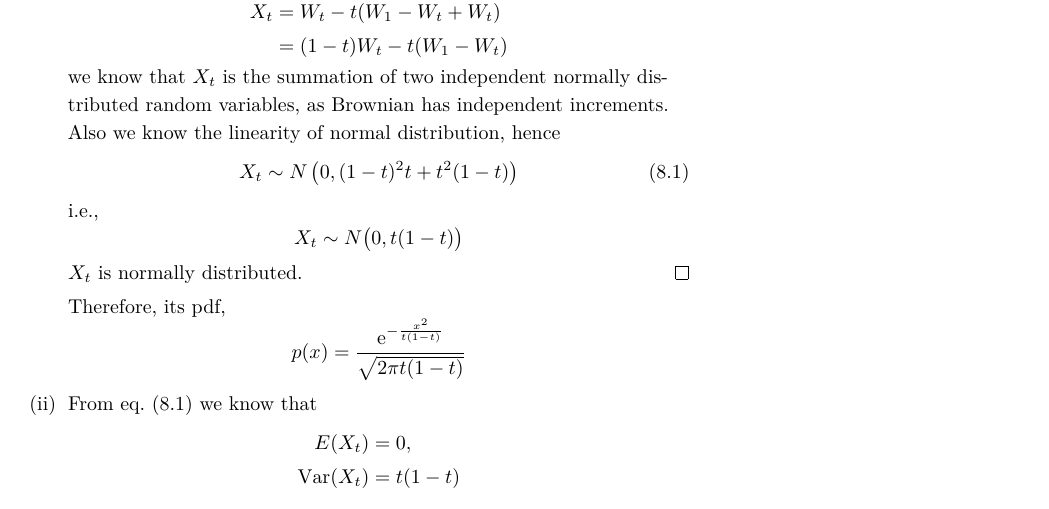
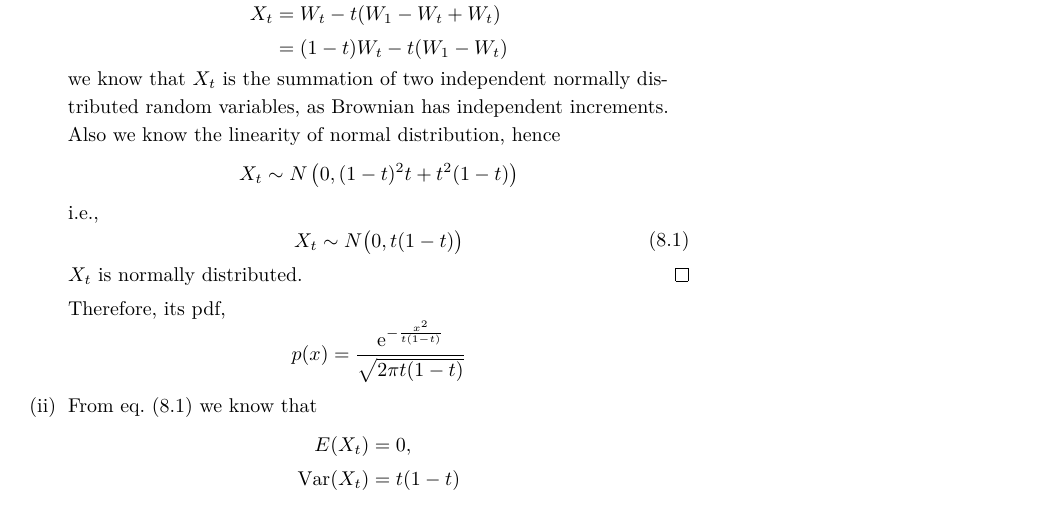
Before and after one commit to OopsYao/homework, a LaTeX problem sheet (SDE/hw2/main.tex): part of page 7 of 7, cut so that both start at the same text. Compiled offline with XeLaTeX; a missing font is replaced by an installed copy or a similar font.

Commit message:
🐛 SDE H2P8 misplacing label

```diff
--- a/SDE/hw2/main.tex
+++ b/SDE/hw2/main.tex
@@ -385,14 +385,18 @@
             independent normally distributed random variables,
             as Brownian has independent increments. Also we know
             the linearity of normal distribution, hence
+            \begin{equation*}
+                \begin{aligned}
+                X_t\sim N\left(0,(1-t)^2t+t^2(1-t)\right)
+                \end{aligned}
+            \end{equation*}
+            i.e.,
             \begin{equation}
                 \label{eq:normal dist}
                 \begin{aligned}
-                X_t\sim N\left(0,(1-t)^2t+t^2(1-t)\right)
+                X_t\sim N\big(0,t(1-t)\big)
                 \end{aligned}
             \end{equation}
-            i.e.,
-            \[X_t\sim N\big(0,t(1-t)\big)\]
             $X_t$ is normally distributed.
         \end{proof}
 
```
